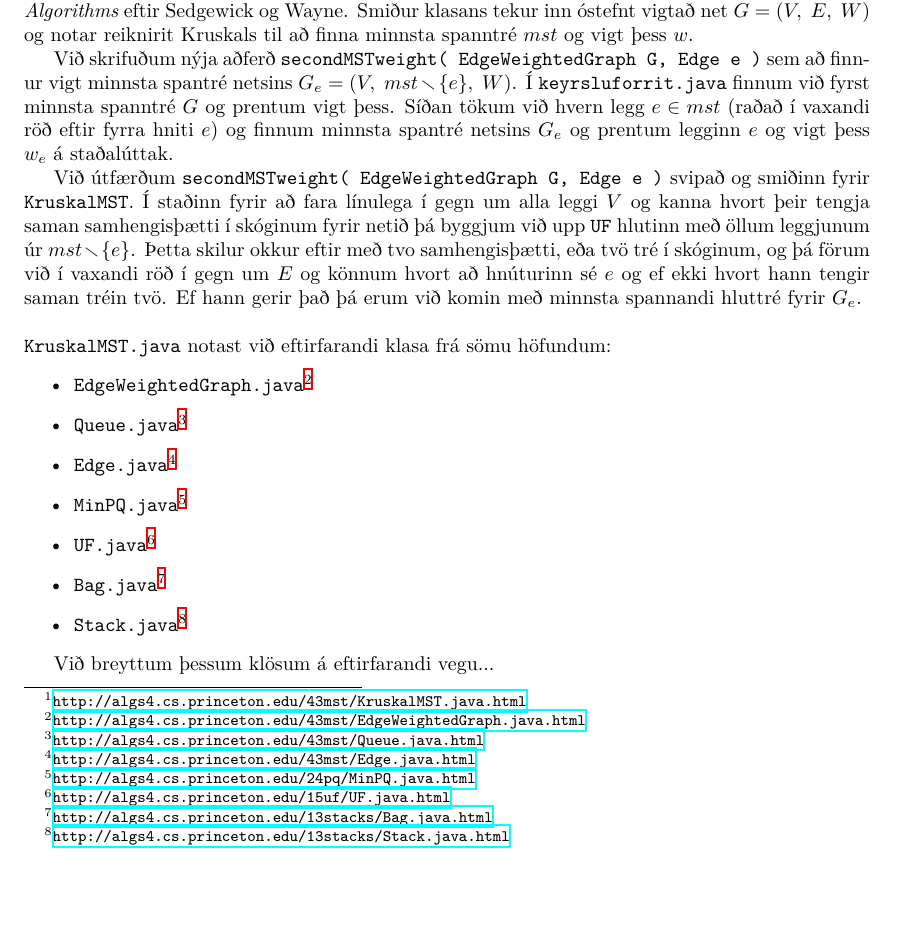
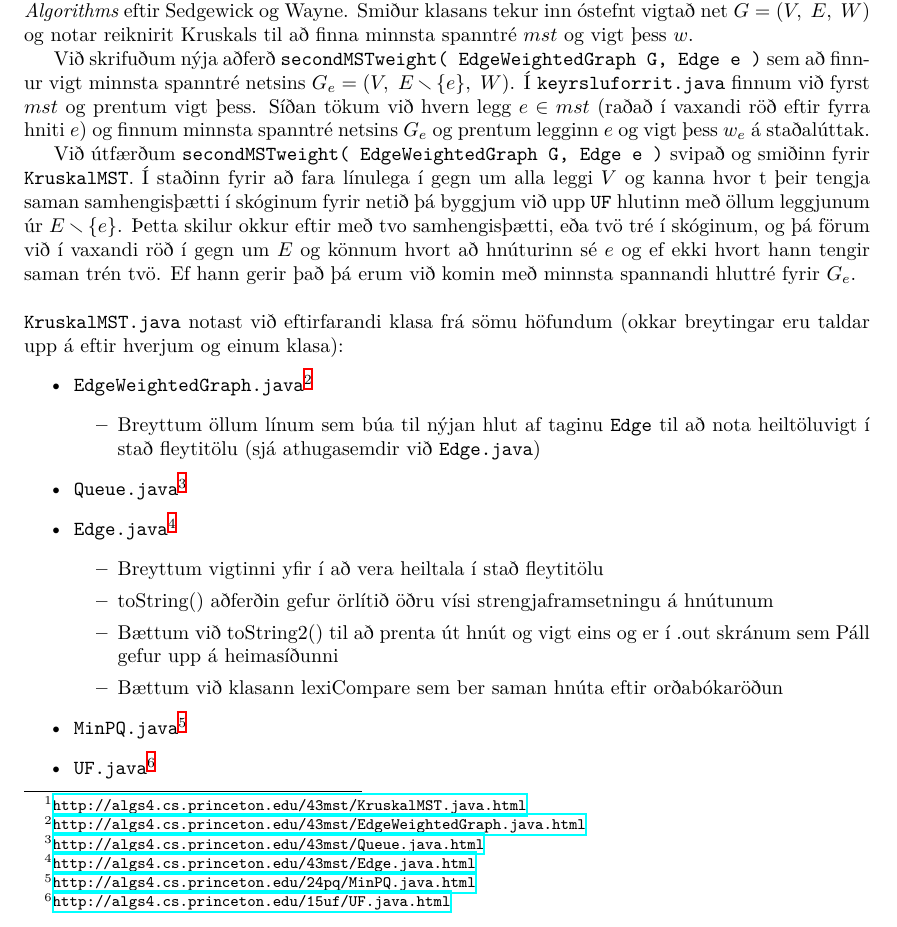
Before and after one commit to Benzi-Junior/GreiningReiknirita3, a LaTeX document (report/grrVerkefni3.tex): part of page 1 of 3, cut so that both start at the same text, the shorter picture padded with empty space. Compiled offline with XeLaTeX.

Commit message:
Lýsingin á reikniritinu löguð.

```diff
--- a/report/grrVerkefni3.tex
+++ b/report/grrVerkefni3.tex
@@ -42,23 +42,30 @@
 \section{Lýsing á reikniritinu}
 Við byggðum lausn okkar á klasanum \texttt{KruskalMST.java}\footnote{\url{http://algs4.cs.princeton.edu/43mst/KruskalMST.java.html}} sem er að finna á heimasíðu bókarinnar \emph{Algorithms} eftir Sedgewick og Wayne. Smiður klasans tekur inn óstefnt vigtað net $G=(V, \ E, \ W)$ og notar reiknirit Kruskals til að finna minnsta spanntré $mst$ og vigt þess $w$.
 
-Við skrifuðum nýja aðferð \texttt{secondMSTweight( EdgeWeightedGraph G, Edge e )} sem að finnur vigt minnsta spantré netsins $G_e=(V, \ mst \smallsetminus \{ e \}, \ W)$. Í \texttt{keyrsluforrit.java} finnum við fyrst minnsta spanntré $G$ og prentum vigt þess. Síðan tökum við hvern legg $e \in mst$ (raðað í vaxandi röð eftir fyrra hniti $e$) og finnum minnsta spantré netsins $G_e$ og prentum legginn $e$ og vigt þess $w_e$ á staðalúttak.
+Við skrifuðum nýja aðferð \texttt{secondMSTweight( EdgeWeightedGraph G, Edge e )} sem að finnur vigt minnsta spanntré netsins $G_e=(V, \ E \smallsetminus \{ e \}, \ W)$. Í \texttt{keyrsluforrit.java} finnum við fyrst $mst$ og prentum vigt þess. Síðan tökum við hvern legg $e \in mst$ (raðað í vaxandi röð eftir fyrra hniti $e$) og finnum minnsta spanntré netsins $G_e$ og prentum legginn $e$ og vigt þess $w_e$ á staðalúttak.
 
-Við útfærðum \texttt{secondMSTweight( EdgeWeightedGraph G, Edge e )} svipað og smiðinn fyrir \texttt{KruskalMST}. Í staðinn fyrir að fara línulega í gegn um alla leggi $V$ og kanna hvort þeir tengja saman samhengisþætti í skóginum fyrir netið þá byggjum við upp \texttt{UF} hlutinn með öllum leggjunum úr $mst \smallsetminus \{ e \}$. Þetta skilur okkur eftir með tvo samhengisþætti, eða tvö tré í skóginum, og þá förum við í vaxandi röð í gegn um $E$ og könnum hvort að hnúturinn sé $e$ og ef ekki hvort hann tengir saman tréin tvö. Ef hann gerir það þá erum við komin með minnsta spannandi hluttré fyrir $G_e$. \\
+Við útfærðum \texttt{secondMSTweight( EdgeWeightedGraph G, Edge e )} svipað og smiðinn fyrir \texttt{KruskalMST}. Í staðinn fyrir að fara línulega í gegn um alla leggi $V$ og kanna hvor t þeir tengja saman samhengisþætti í skóginum fyrir netið þá byggjum við upp \texttt{UF} hlutinn með öllum leggjunum úr $E \smallsetminus \{ e \}$. Þetta skilur okkur eftir með tvo samhengisþætti, eða tvö tré í skóginum, og þá förum við í vaxandi röð í gegn um $E$ og könnum hvort að hnúturinn sé $e$ og ef ekki hvort hann tengir saman trén tvö. Ef hann gerir það þá erum við komin með minnsta spannandi hluttré fyrir $G_e$. \\
 
 \noindent
-\texttt{KruskalMST.java} notast við eftirfarandi klasa frá sömu höfundum:
+\texttt{KruskalMST.java} notast við eftirfarandi klasa frá sömu höfundum (okkar breytingar eru taldar upp á eftir hverjum og einum klasa):
 \begin{itemize}
     \item \texttt{EdgeWeightedGraph.java}\footnote{\url{http://algs4.cs.princeton.edu/43mst/EdgeWeightedGraph.java.html}}
+        \begin{itemize}
+            \item Breyttum öllum línum sem búa til nýjan hlut af taginu \texttt{Edge} til að nota heiltöluvigt í stað fleytitölu (sjá athugasemdir við \texttt{Edge.java})
+        \end{itemize}
     \item \texttt{Queue.java}\footnote{\url{http://algs4.cs.princeton.edu/43mst/Queue.java.html}}
     \item \texttt{Edge.java}\footnote{\url{http://algs4.cs.princeton.edu/43mst/Edge.java.html}}
+        \begin{itemize}
+            \item Breyttum vigtinni yfir í að vera heiltala í stað fleytitölu
+            \item toString() aðferðin gefur örlítið öðru vísi strengjaframsetningu á hnútunum
+            \item Bættum við toString2() til að prenta út hnút og vigt eins og er í .out skránum sem Páll gefur upp á heimasíðunni
+            \item Bættum við klasann lexiCompare sem ber saman hnúta eftir orðabókaröðun
+        \end{itemize}
     \item \texttt{MinPQ.java}\footnote{\url{http://algs4.cs.princeton.edu/24pq/MinPQ.java.html}}
     \item \texttt{UF.java}\footnote{\url{http://algs4.cs.princeton.edu/15uf/UF.java.html}}
     \item \texttt{Bag.java}\footnote{\url{http://algs4.cs.princeton.edu/13stacks/Bag.java.html}}
     \item \texttt{Stack.java}\footnote{\url{http://algs4.cs.princeton.edu/13stacks/Stack.java.html}}
 \end{itemize}
-
-Við breyttum þessum klösum á eftirfarandi vegu...
 
 
 \section{Tímaflækja verkefnisins}
```
Also changed, not shown: report/grrVerkefni3.pdf, report/grrVerkefni3.tex (8 more changed lines).
